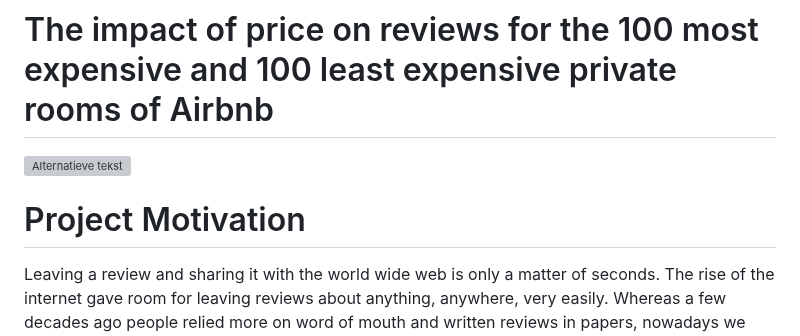
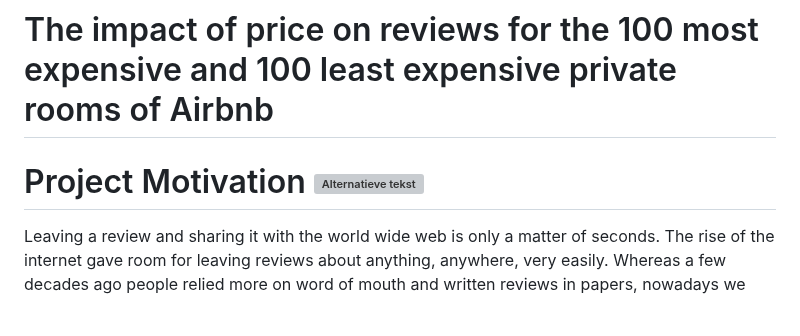
Before and after one commit to course-dprep/Airbnb-effect-of-price-on-reviews, a Markdown page: README.md, the part around the change. Rendered like a GitHub page; blank space fills up the shorter version; grey boxes are pictures that could not be loaded.

```diff
--- a/README.md
+++ b/README.md
@@ -1,11 +1,8 @@
 [![Open in Visual Studio Code](https://classroom.github.com/assets/open-in-vscode-718a45dd9cf7e7f842a935f5ebbe5719a5e09af4491e668f4dbf3b35d5cca122.svg)](https://classroom.github.com/online_ide?assignment_repo_id=11725981&assignment_repo_type=AssignmentRepo)
 # The impact of price on reviews for the 100 most expensive and 100 least expensive private rooms of Airbnb
 
-<img src="https://github.com/course-dprep/team-project-data-prep-team-10/assets/143409405/4b4503f3-bea1-4c63-bd7a-988ae92ec1b5?raw=true" alt="Alternatieve tekst" height="50">
+# Project Motivation <img src="https://github.com/course-dprep/team-project-data-prep-team-10/assets/143409405/4b4503f3-bea1-4c63-bd7a-988ae92ec1b5?raw=true" alt="Alternatieve tekst" height="50">
 
-
-
-# Project Motivation
 Leaving a review and sharing it with the world wide web is only a matter of seconds. The rise of the internet gave room for leaving reviews about anything, anywhere, very easily. Whereas a few decades ago people relied more on word of mouth and written reviews in papers, nowadays we have access to millions of reviews in just a few mouse clicks.
 
 We are curious whether the amount of reviews is higher for the top 100 most expensive private room compared to the bottom top 100 least expensive private rooms. The reasoning is that people who book expensive rooms want to know that their rooms is from high quality and thus higher value lots of reviews. However, people who stay at budget Airbnb's are maybe more critical of booking a place with more reviews. In order to gain a deeper understanding of the amount of reviews of private rooms on the most expensive and least expensive Airbnb's we will conduct a research. Due to the lack of accessibility of more required data we will simulate this research with fewer data input than desired. Hence, we will compare 2 years worth of reviews and analyze the findings with a linear regression. We will atempt to answer the following question:
```
